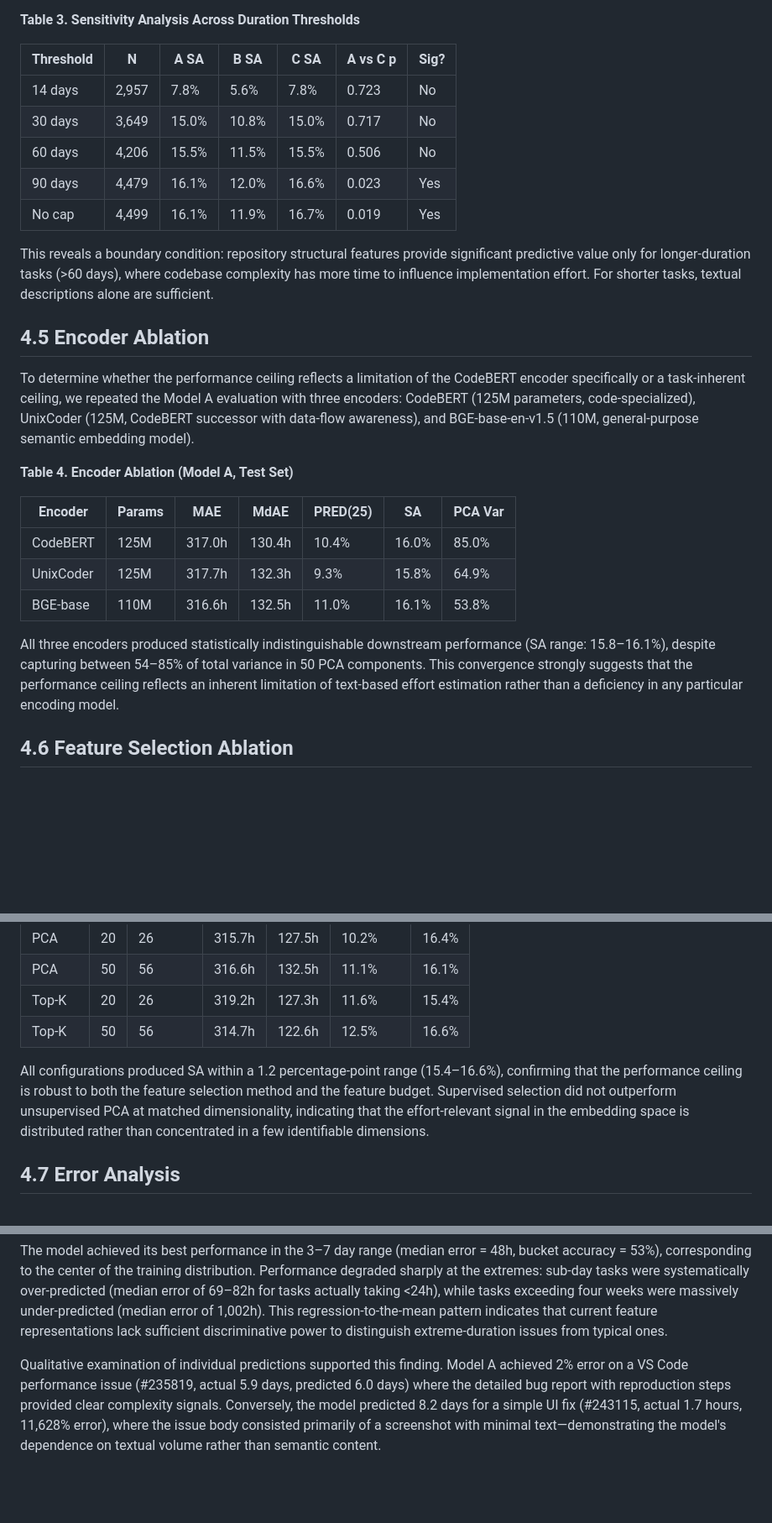
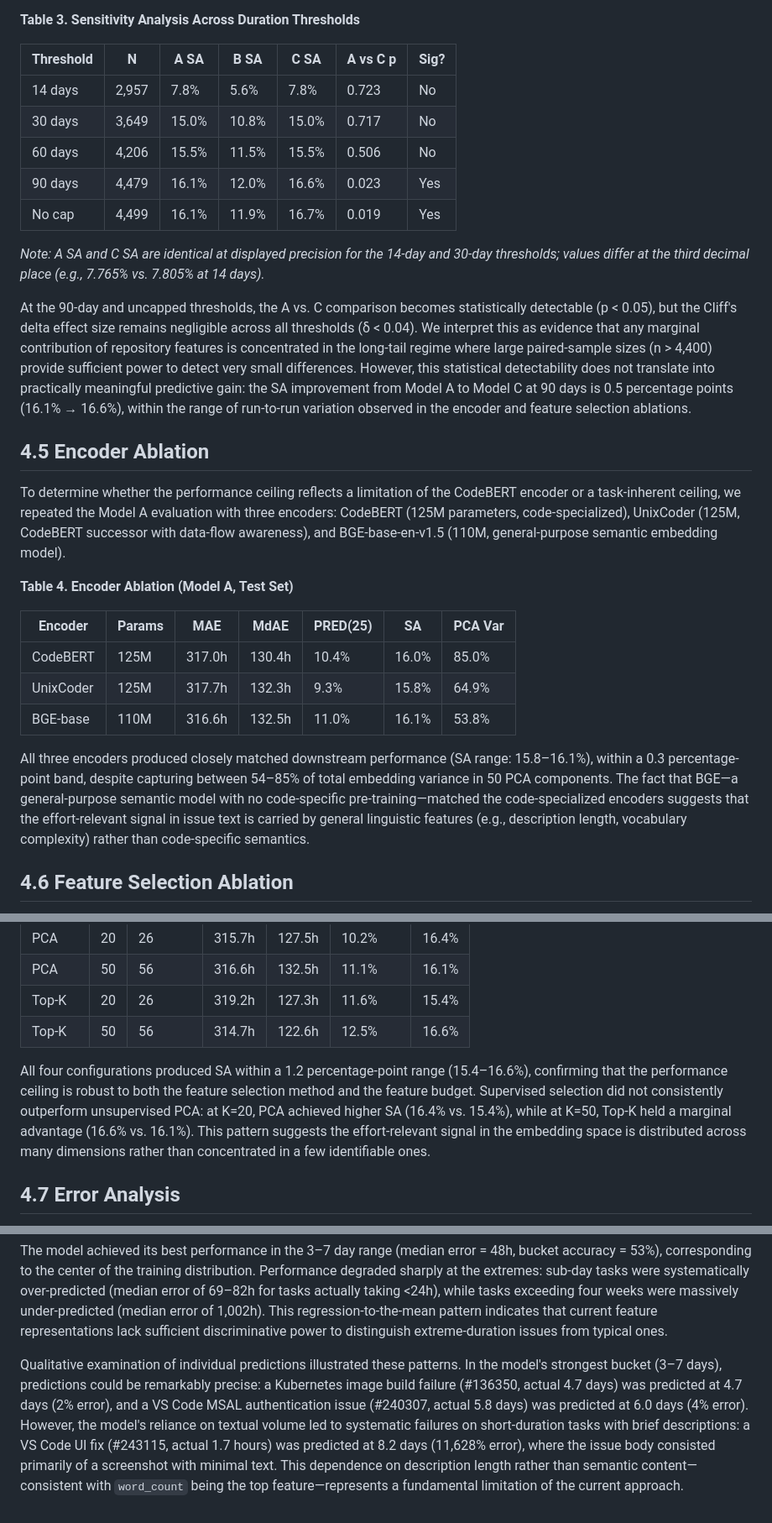
Before and after one commit to jamelski1/btoe, a Markdown page: paper/results.md, 3 parts joined by grey strips. Shown at 84% size. GitHub-like rendering; blank space fills up the shorter version.

```diff
--- a/paper/results.md
+++ b/paper/results.md
@@ -46,19 +46,21 @@ To assess robustness of findings to the duration threshold, we retrained all thr
 
 **Table 3. Sensitivity Analysis Across Duration Thresholds**
 
-| Threshold | N     | A SA  | B SA  | C SA  | A vs C p | Sig?  |
-|-----------|-------|-------|-------|-------|----------|-------|
-| 14 days   | 2,957 | 7.8%  | 5.6%  | 7.8%  | 0.723    | No    |
-| 30 days   | 3,649 | 15.0% | 10.8% | 15.0% | 0.717    | No    |
-| 60 days   | 4,206 | 15.5% | 11.5% | 15.5% | 0.506    | No    |
-| 90 days   | 4,479 | 16.1% | 12.0% | 16.6% | 0.023    | Yes   |
-| No cap    | 4,499 | 16.1% | 11.9% | 16.7% | 0.019    | Yes   |
+| Threshold | N     | A SA   | B SA  | C SA   | A vs C p | Sig? |
+|-----------|-------|--------|-------|--------|----------|------|
+| 14 days   | 2,957 | 7.8%   | 5.6%  | 7.8%   | 0.723    | No   |
+| 30 days   | 3,649 | 15.0%  | 10.8% | 15.0%  | 0.717    | No   |
+| 60 days   | 4,206 | 15.5%  | 11.5% | 15.5%  | 0.506    | No   |
+| 90 days   | 4,479 | 16.1%  | 12.0% | 16.6%  | 0.023    | Yes  |
+| No cap    | 4,499 | 16.1%  | 11.9% | 16.7%  | 0.019    | Yes  |
 
-This reveals a boundary condition: repository structural features provide significant predictive value only for longer-duration tasks (>60 days), where codebase complexity has more time to influence implementation effort. For shorter tasks, textual descriptions alone are sufficient.
+*Note: A SA and C SA are identical at displayed precision for the 14-day and 30-day thresholds; values differ at the third decimal place (e.g., 7.765% vs. 7.805% at 14 days).*
+
+At the 90-day and uncapped thresholds, the A vs. C comparison becomes statistically detectable (p < 0.05), but the Cliff's delta effect size remains negligible across all thresholds (δ < 0.04). We interpret this as evidence that any marginal contribution of repository features is concentrated in the long-tail regime where large paired-sample sizes (n > 4,400) provide sufficient power to detect very small differences. However, this statistical detectability does not translate into practically meaningful predictive gain: the SA improvement from Model A to Model C at 90 days is 0.5 percentage points (16.1% → 16.6%), within the range of run-to-run variation observed in the encoder and feature selection ablations.
 
 ## 4.5 Encoder Ablation
 
-To determine whether the performance ceiling reflects a limitation of the CodeBERT encoder specifically or a task-inherent ceiling, we repeated the Model A evaluation with three encoders: CodeBERT (125M parameters, code-specialized), UnixCoder (125M, CodeBERT successor with data-flow awareness), and BGE-base-en-v1.5 (110M, general-purpose semantic embedding model).
+To determine whether the performance ceiling reflects a limitation of the CodeBERT encoder or a task-inherent ceiling, we repeated the Model A evaluation with three encoders: CodeBERT (125M parameters, code-specialized), UnixCoder (125M, CodeBERT successor with data-flow awareness), and BGE-base-en-v1.5 (110M, general-purpose semantic embedding model).
 
 **Table 4. Encoder Ablation (Model A, Test Set)**
 
@@ -68,7 +70,7 @@ To determine whether the performance ceiling reflects a limitation of the CodeBE
 | UnixCoder     | 125M   | 317.7h | 132.3h | 9.3%     | 15.8% | 64.9%   |
 | BGE-base      | 110M   | 316.6h | 132.5h | 11.0%    | 16.1% | 53.8%   |
 
-All three encoders produced statistically indistinguishable downstream performance (SA range: 15.8–16.1%), despite capturing between 54–85% of total variance in 50 PCA components. This convergence strongly suggests that the performance ceiling reflects an inherent limitation of text-based effort estimation rather than a deficiency in any particular encoding model.
+All three encoders produced closely matched downstream performance (SA range: 15.8–16.1%), within a 0.3 percentage-point band, despite capturing between 54–85% of total embedding variance in 50 PCA components. The fact that BGE—a general-purpose semantic model with no code-specific pre-training—matched the code-specialized encoders suggests that the effort-relevant signal in issue text is carried by general linguistic features (e.g., description length, vocabulary complexity) rather than code-specific semantics.
 
 ## 4.6 Feature Selection Ablation
 
@@ -83,7 +85,7 @@ We further compared unsupervised (PCA) and supervised (Top-K by F-statistic) dim
 | Top-K   | 20 | 26       | 319.2h | 127.3h | 11.6%    | 15.4% |
 | Top-K   | 50 | 56       | 314.7h | 122.6h | 12.5%    | 16.6% |
 
-All configurations produced SA within a 1.2 percentage-point range (15.4–16.6%), confirming that the performance ceiling is robust to both the feature selection method and the feature budget. Supervised selection did not outperform unsupervised PCA at matched dimensionality, indicating that the effort-relevant signal in the embedding space is distributed rather than concentrated in a few identifiable dimensions.
+All four configurations produced SA within a 1.2 percentage-point range (15.4–16.6%), confirming that the performance ceiling is robust to both the feature selection method and the feature budget. Supervised selection did not consistently outperform unsupervised PCA: at K=20, PCA achieved higher SA (16.4% vs. 15.4%), while at K=50, Top-K held a marginal advantage (16.6% vs. 16.1%). This pattern suggests the effort-relevant signal in the embedding space is distributed across many dimensions rather than concentrated in a few identifiable ones.
 
 ## 4.7 Error Analysis
 
@@ -102,4 +104,4 @@ A bucketed analysis of Model A's test predictions revealed systematic patterns i
 
 The model achieved its best performance in the 3–7 day range (median error = 48h, bucket accuracy = 53%), corresponding to the center of the training distribution. Performance degraded sharply at the extremes: sub-day tasks were systematically over-predicted (median error of 69–82h for tasks actually taking <24h), while tasks exceeding four weeks were massively under-predicted (median error of 1,002h). This regression-to-the-mean pattern indicates that current feature representations lack sufficient discriminative power to distinguish extreme-duration issues from typical ones.
 
-Qualitative examination of individual predictions supported this finding. Model A achieved 2% error on a VS Code performance issue (#235819, actual 5.9 days, predicted 6.0 days) where the detailed bug report with reproduction steps provided clear complexity signals. Conversely, the model predicted 8.2 days for a simple UI fix (#243115, actual 1.7 hours, 11,628% error), where the issue body consisted primarily of a screenshot with minimal text—demonstrating the model's dependence on textual volume rather than semantic content.
+Qualitative examination of individual predictions illustrated these patterns. In the model's strongest bucket (3–7 days), predictions could be remarkably precise: a Kubernetes image build failure (#136350, actual 4.7 days) was predicted at 4.7 days (2% error), and a VS Code MSAL authentication issue (#240307, actual 5.8 days) was predicted at 6.0 days (4% error). However, the model's reliance on textual volume led to systematic failures on short-duration tasks with brief descriptions: a VS Code UI fix (#243115, actual 1.7 hours) was predicted at 8.2 days (11,628% error), where the issue body consisted primarily of a screenshot with minimal text. This dependence on description length rather than semantic content—consistent with `word_count` being the top feature—represents a fundamental limitation of the current approach.
```
Also changed, not shown: other parts of paper/results.md (+14 -14 lines).
